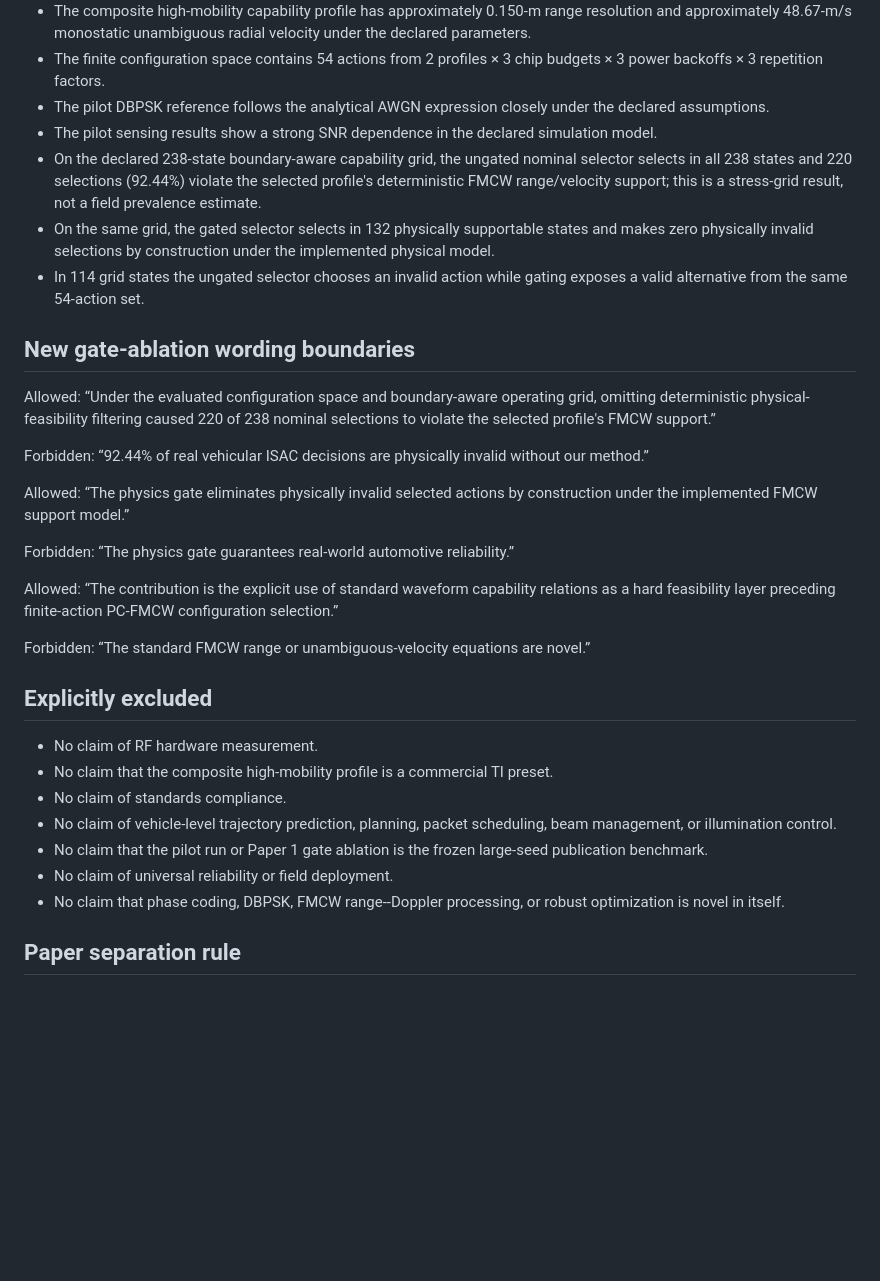
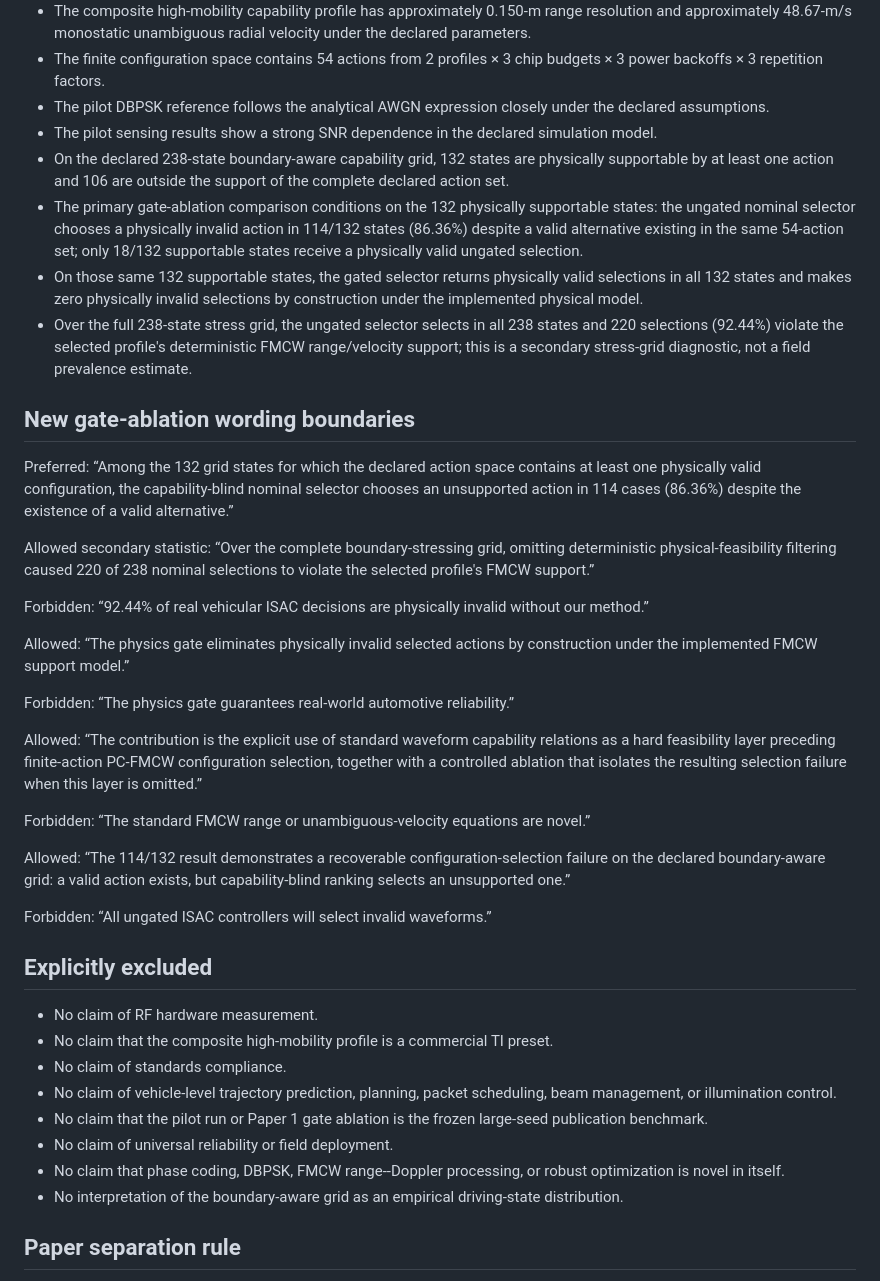
Before and after one commit to panagiotagrosdouli/adaptive-pc-fmcw-isac, a Markdown page: paper/PAPER1_CLAIM_AUDIT.md, the part around the change. GitHub-like rendering; blank space fills up the shorter version.

Commit message:
Paper 1: tighten reviewer-facing gate claims

```diff
--- a/paper/PAPER1_CLAIM_AUDIT.md
+++ b/paper/PAPER1_CLAIM_AUDIT.md
@@ -10,13 +10,16 @@
 - The finite configuration space contains 54 actions from 2 profiles × 3 chip budgets × 3 power backoffs × 3 repetition factors.
 - The pilot DBPSK reference follows the analytical AWGN expression closely under the declared assumptions.
 - The pilot sensing results show a strong SNR dependence in the declared simulation model.
-- On the declared 238-state boundary-aware capability grid, the ungated nominal selector selects in all 238 states and 220 selections (92.44%) violate the selected profile's deterministic FMCW range/velocity support; this is a stress-grid result, not a field prevalence estimate.
-- On the same grid, the gated selector selects in 132 physically supportable states and makes zero physically invalid selections by construction under the implemented physical model.
-- In 114 grid states the ungated selector chooses an invalid action while gating exposes a valid alternative from the same 54-action set.
+- On the declared 238-state boundary-aware capability grid, 132 states are physically supportable by at least one action and 106 are outside the support of the complete declared action set.
+- The primary gate-ablation comparison conditions on the 132 physically supportable states: the ungated nominal selector chooses a physically invalid action in 114/132 states (86.36%) despite a valid alternative existing in the same 54-action set; only 18/132 supportable states receive a physically valid ungated selection.
+- On those same 132 supportable states, the gated selector returns physically valid selections in all 132 states and makes zero physically invalid selections by construction under the implemented physical model.
+- Over the full 238-state stress grid, the ungated selector selects in all 238 states and 220 selections (92.44%) violate the selected profile's deterministic FMCW range/velocity support; this is a secondary stress-grid diagnostic, not a field prevalence estimate.
 
 ## New gate-ablation wording boundaries
 
-Allowed: “Under the evaluated configuration space and boundary-aware operating grid, omitting deterministic physical-feasibility filtering caused 220 of 238 nominal selections to violate the selected profile's FMCW support.”
+Preferred: “Among the 132 grid states for which the declared action space contains at least one physically valid configuration, the capability-blind nominal selector chooses an unsupported action in 114 cases (86.36%) despite the existence of a valid alternative.”
+
+Allowed secondary statistic: “Over the complete boundary-stressing grid, omitting deterministic physical-feasibility filtering caused 220 of 238 nominal selections to violate the selected profile's FMCW support.”
 
 Forbidden: “92.44% of real vehicular ISAC decisions are physically invalid without our method.”
 
@@ -24,9 +27,13 @@ Allowed: “The physics gate eliminates physically invalid selected actions by c
 
 Forbidden: “The physics gate guarantees real-world automotive reliability.”
 
-Allowed: “The contribution is the explicit use of standard waveform capability relations as a hard feasibility layer preceding finite-action PC-FMCW configuration selection.”
+Allowed: “The contribution is the explicit use of standard waveform capability relations as a hard feasibility layer preceding finite-action PC-FMCW configuration selection, together with a controlled ablation that isolates the resulting selection failure when this layer is omitted.”
 
 Forbidden: “The standard FMCW range or unambiguous-velocity equations are novel.”
+
+Allowed: “The 114/132 result demonstrates a recoverable configuration-selection failure on the declared boundary-aware grid: a valid action exists, but capability-blind ranking selects an unsupported one.”
+
+Forbidden: “All ungated ISAC controllers will select invalid waveforms.”
 
 ## Explicitly excluded
 
@@ -37,6 +44,7 @@ Forbidden: “The standard FMCW range or unambiguous-velocity equations are nove
 - No claim that the pilot run or Paper 1 gate ablation is the frozen large-seed publication benchmark.
 - No claim of universal reliability or field deployment.
 - No claim that phase coding, DBPSK, FMCW range--Doppler processing, or robust optimization is novel in itself.
+- No interpretation of the boundary-aware grid as an empirical driving-state distribution.
 
 ## Paper separation rule
 
```
